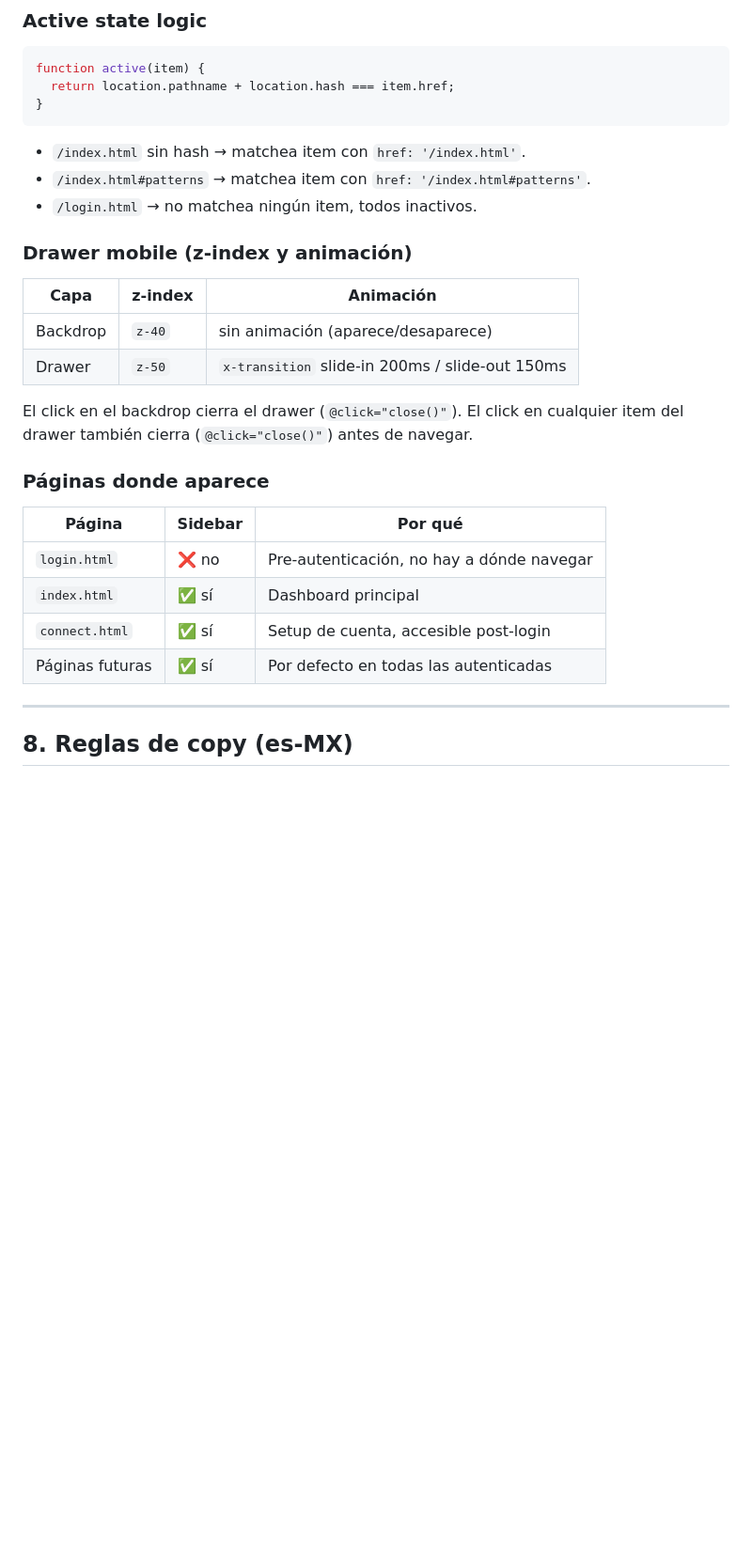
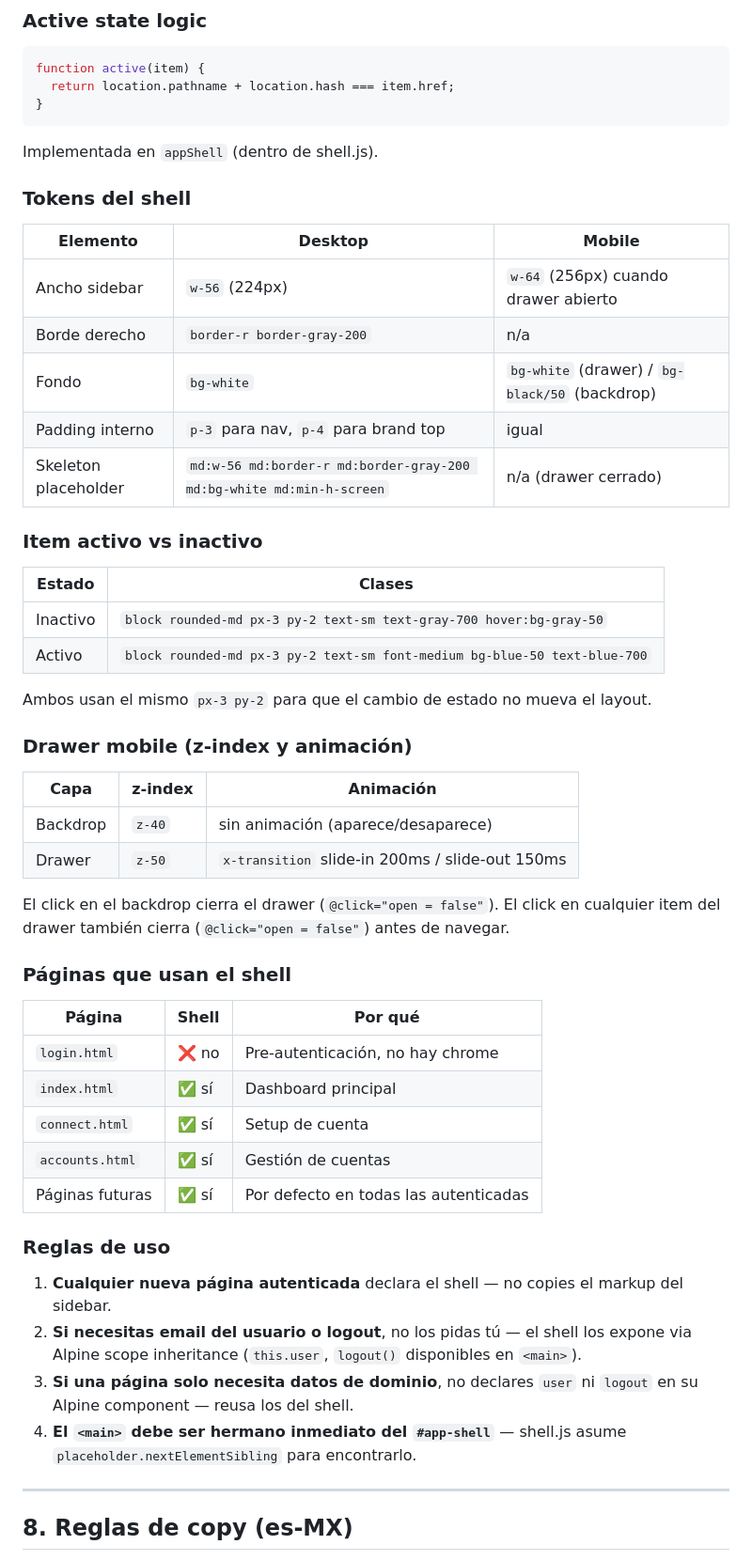
Before and after one commit to joseespinozac/sistema-de-prediccion, a Markdown page: docs/design-system.md, the part around one of its changes. Shown at 94% size. Rendered like a GitHub page; blank space fills up the shorter version.

````diff
--- a/docs/design-system.md
+++ b/docs/design-system.md
@@ -339,9 +370,27 @@ function active(item) {
 }
 ```
 
-- `/index.html` sin hash → matchea item con `href: '/index.html'`.
-- `/index.html#patterns` → matchea item con `href: '/index.html#patterns'`.
-- `/login.html` → no matchea ningún item, todos inactivos.
+Implementada en `appShell` (dentro de shell.js).
+
+### Tokens del shell
+
+| Elemento | Desktop | Mobile |
+|---|---|---|
+| Ancho sidebar | `w-56` (224px) | `w-64` (256px) cuando drawer abierto |
+| Borde derecho | `border-r border-gray-200` | n/a |
+| Fondo | `bg-white` | `bg-white` (drawer) / `bg-black/50` (backdrop) |
+| Padding interno | `p-3` para nav, `p-4` para brand top | igual |
+| Skeleton placeholder | `md:w-56 md:border-r md:border-gray-200 md:bg-white md:min-h-screen` | n/a (drawer cerrado) |
+
+### Item activo vs inactivo
+
+| Estado | Clases |
+|---|---|
+| Inactivo | `block rounded-md px-3 py-2 text-sm text-gray-700 hover:bg-gray-50` |
+| Activo | `block rounded-md px-3 py-2 text-sm font-medium bg-blue-50 text-blue-700` |
+
+Ambos usan el mismo `px-3 py-2` para que el cambio de estado no
+mueva el layout.
 
 ### Drawer mobile (z-index y animación)
 
@@ -350,18 +399,31 @@ function active(item) {
 | Backdrop | `z-40` | sin animación (aparece/desaparece) |
 | Drawer | `z-50` | `x-transition` slide-in 200ms / slide-out 150ms |
 
-El click en el backdrop cierra el drawer (`@click="close()"`).
+El click en el backdrop cierra el drawer (`@click="open = false"`).
 El click en cualquier item del drawer también cierra
-(`@click="close()"`) antes de navegar.
+(`@click="open = false"`) antes de navegar.
 
-### Páginas donde aparece
+### Páginas que usan el shell
 
-| Página | Sidebar | Por qué |
+| Página | Shell | Por qué |
 |---|---|---|
-| `login.html` | ❌ no | Pre-autenticación, no hay a dónde navegar |
+| `login.html` | ❌ no | Pre-autenticación, no hay chrome |
 | `index.html` | ✅ sí | Dashboard principal |
-| `connect.html` | ✅ sí | Setup de cuenta, accesible post-login |
+| `connect.html` | ✅ sí | Setup de cuenta |
+| `accounts.html` | ✅ sí | Gestión de cuentas |
 | Páginas futuras | ✅ sí | Por defecto en todas las autenticadas |
+
+### Reglas de uso
+
+1. **Cualquier nueva página autenticada** declara el shell —
+   no copies el markup del sidebar.
+2. **Si necesitas email del usuario o logout**, no los pidas
+   tú — el shell los expone via Alpine scope inheritance
+   (`this.user`, `logout()` disponibles en `<main>`).
+3. **Si una página solo necesita datos de dominio**, no declares
+   `user` ni `logout` en su Alpine component — reusa los del shell.
+4. **El `<main>` debe ser hermano inmediato del `#app-shell`** —
+   shell.js asume `placeholder.nextElementSibling` para encontrarlo.
 
 ---
 
````
Also changed, not shown: other parts of docs/design-system.md (+50 -19 lines).
